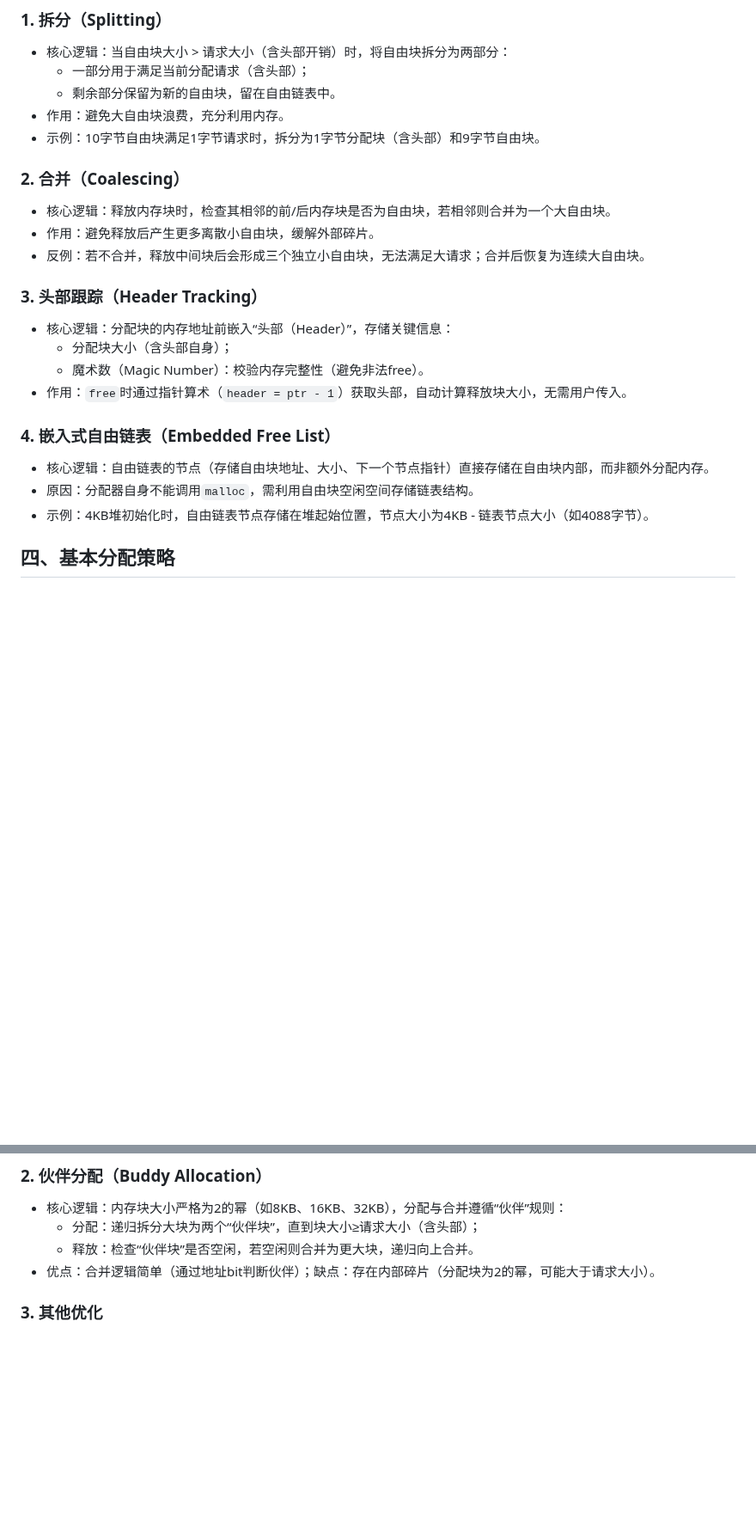
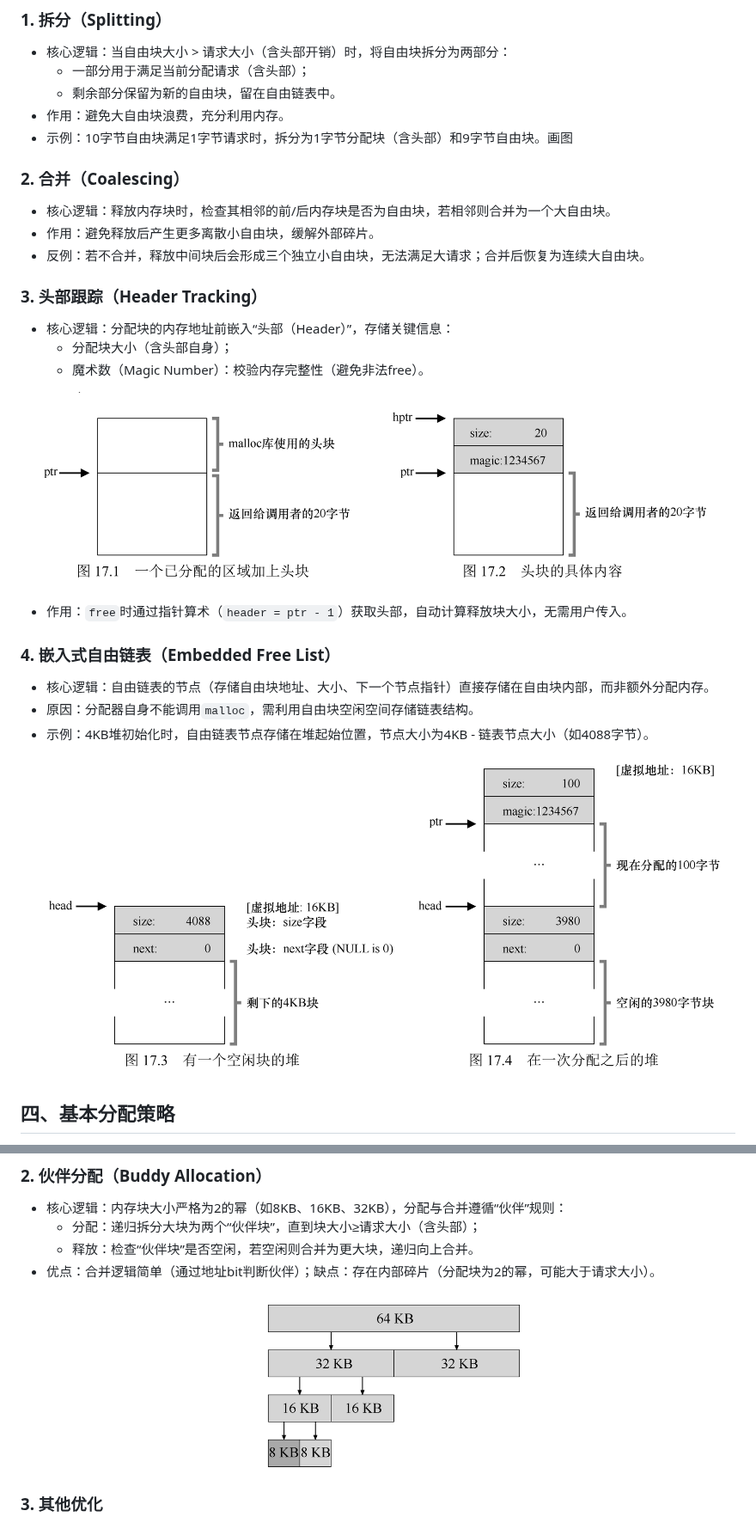
Before and after one commit to Bartonzany/OSTEP, a Markdown page: notes/12 - 空闲内存管理.md, 2 parts joined by grey strips. Shown at 86% size. GitHub-like rendering; pictures changed too: assets/12_1-已分配的区域加上头块.png (added), assets/12_2-分配之后的堆.png (added), assets/12_3-伙伴分配示意图.png (added); blank space fills up the shorter version.

```diff
--- a/notes/12 - 空闲内存管理.md
+++ b/notes/12 - 空闲内存管理.md
@@ -16,7 +21,7 @@
   - 一部分用于满足当前分配请求（含头部）；
   - 剩余部分保留为新的自由块，留在自由链表中。
 - 作用：避免大自由块浪费，充分利用内存。
-- 示例：10字节自由块满足1字节请求时，拆分为1字节分配块（含头部）和9字节自由块。
+- 示例：10字节自由块满足1字节请求时，拆分为1字节分配块（含头部）和9字节自由块。画图
 ### 2. 合并（Coalescing）
 - 核心逻辑：释放内存块时，检查其相邻的前/后内存块是否为自由块，若相邻则合并为一个大自由块。
 - 作用：避免释放后产生更多离散小自由块，缓解外部碎片。
@@ -25,11 +30,17 @@
 - 核心逻辑：分配块的内存地址前嵌入“头部（Header）”，存储关键信息：
   - 分配块大小（含头部自身）；
   - 魔术数（Magic Number）：校验内存完整性（避免非法free）。
+
+![alt text](../assets/12_1-已分配的区域加上头块.png)
+
 - 作用：`free`时通过指针算术（`header = ptr - 1`）获取头部，自动计算释放块大小，无需用户传入。
 ### 4. 嵌入式自由链表（Embedded Free List）
 - 核心逻辑：自由链表的节点（存储自由块地址、大小、下一个节点指针）直接存储在自由块内部，而非额外分配内存。
 - 原因：分配器自身不能调用`malloc`，需利用自由块空闲空间存储链表结构。
 - 示例：4KB堆初始化时，自由链表节点存储在堆起始位置，节点大小为4KB - 链表节点大小（如4088字节）。
+
+![alt text](../assets/12_2-分配之后的堆.png)
+
 ## 四、基本分配策略
 针对可变大小内存请求，主流基础策略各有权衡：
 | 策略         | 核心逻辑                                  | 优点                                  | 缺点                                  |
@@ -54,6 +65,9 @@
   - 分配：递归拆分大块为两个“伙伴块”，直到块大小≥请求大小（含头部）；
   - 释放：检查“伙伴块”是否空闲，若空闲则合并为更大块，递归向上合并。
 - 优点：合并逻辑简单（通过地址bit判断伙伴）；缺点：存在内部碎片（分配块为2的幂，可能大于请求大小）。
+
+![alt text](../assets/12_3-伙伴分配示意图.png)
+
 ### 3. 其他优化
 - 复杂数据结构：用平衡二叉树、伸展树替代链表，降低搜索耗时；
 - 多核适配：Hoard、jemalloc等分配器，支持多线程并发分配，避免锁竞争。
```
Also changed, not shown: other parts of notes/12 - 空闲内存管理.md (+6 -1 lines).
